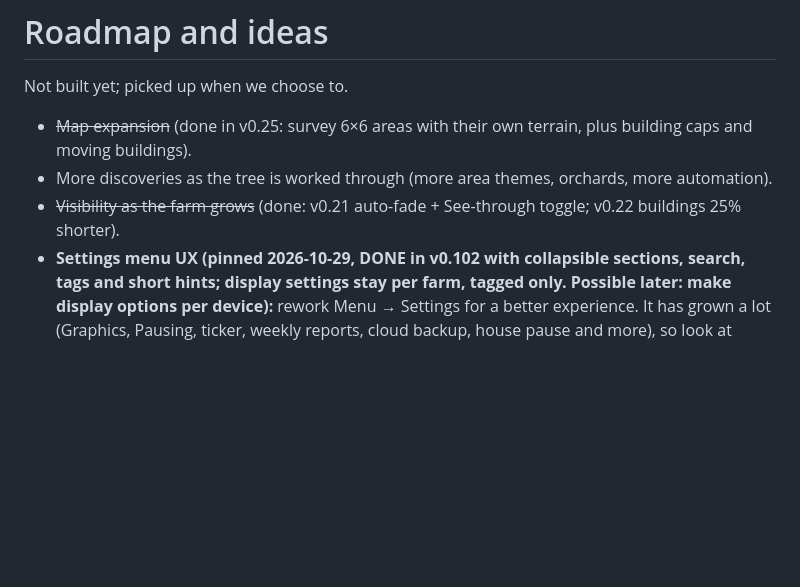
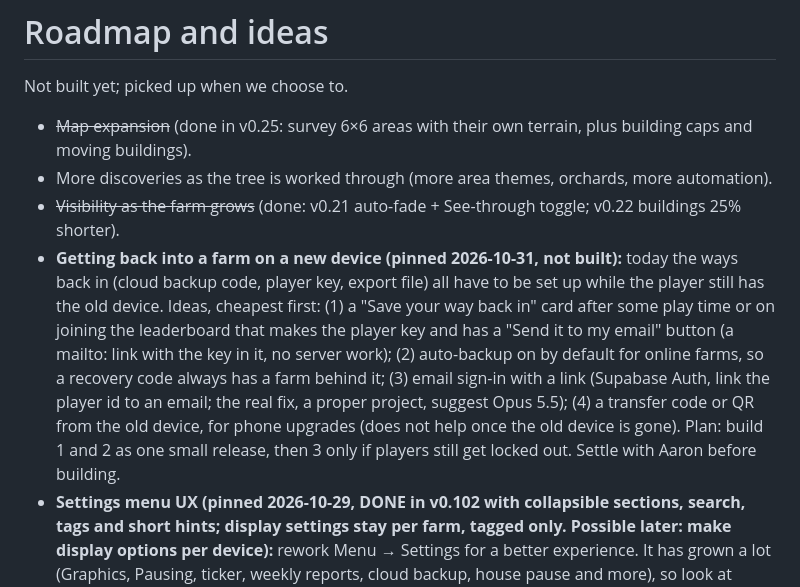
Before and after one commit to ZCGrimshaw/harvestwork, a Markdown page: ROADMAP.md, the part around the change. Drawn GitHub-style; blank space fills up the shorter version.

Commit message:
Roadmap: pin getting back into a farm on a new device
Co-Authored-By: Claude Sonnet 5.5 <noreply@anthropic.com>
Claude-Session: https://claude.ai/code/session_011VupJZHZLkrduEHXUjvpDf

```diff
--- a/ROADMAP.md
+++ b/ROADMAP.md
@@ -5,6 +5,7 @@ Not built yet; picked up when we choose to.
 - ~~Map expansion~~ (done in v0.25: survey 6×6 areas with their own terrain, plus building caps and moving buildings).
 - More discoveries as the tree is worked through (more area themes, orchards, more automation).
 - ~~Visibility as the farm grows~~ (done: v0.21 auto-fade + See-through toggle; v0.22 buildings 25% shorter).
+- **Getting back into a farm on a new device (pinned 2026-10-31, not built):** today the ways back in (cloud backup code, player key, export file) all have to be set up while the player still has the old device. Ideas, cheapest first: (1) a "Save your way back in" card after some play time or on joining the leaderboard that makes the player key and has a "Send it to my email" button (a mailto: link with the key in it, no server work); (2) auto-backup on by default for online farms, so a recovery code always has a farm behind it; (3) email sign-in with a link (Supabase Auth, link the player id to an email; the real fix, a proper project, suggest Opus 5.5); (4) a transfer code or QR from the old device, for phone upgrades (does not help once the old device is gone). Plan: build 1 and 2 as one small release, then 3 only if players still get locked out. Settle with Aaron before building.
 - **Settings menu UX (pinned 2026-10-29, DONE in v0.102 with collapsible sections, search, tags and short hints; display settings stay per farm, tagged only. Possible later: make display options per device):** rework Menu → Settings for a better experience. It has grown a lot (Graphics, Pausing, ticker, weekly reports, cloud backup, house pause and more), so look at grouping and order, search or a short jump list, plain-language labels, fewer long paragraphs, and keeping each option's explanation close to its switch. Settle what to change with Aaron first, then build.
 - **Supporter pack (pinned 2026-10-13):** cosmetic-only perks for Ko-fi supporters (nothing that affects gold or the shared market).
   First pack: supporter outfits/hats (S.shirt / S.hat already exist), one seasonal theme (autumn), ambient life
```
